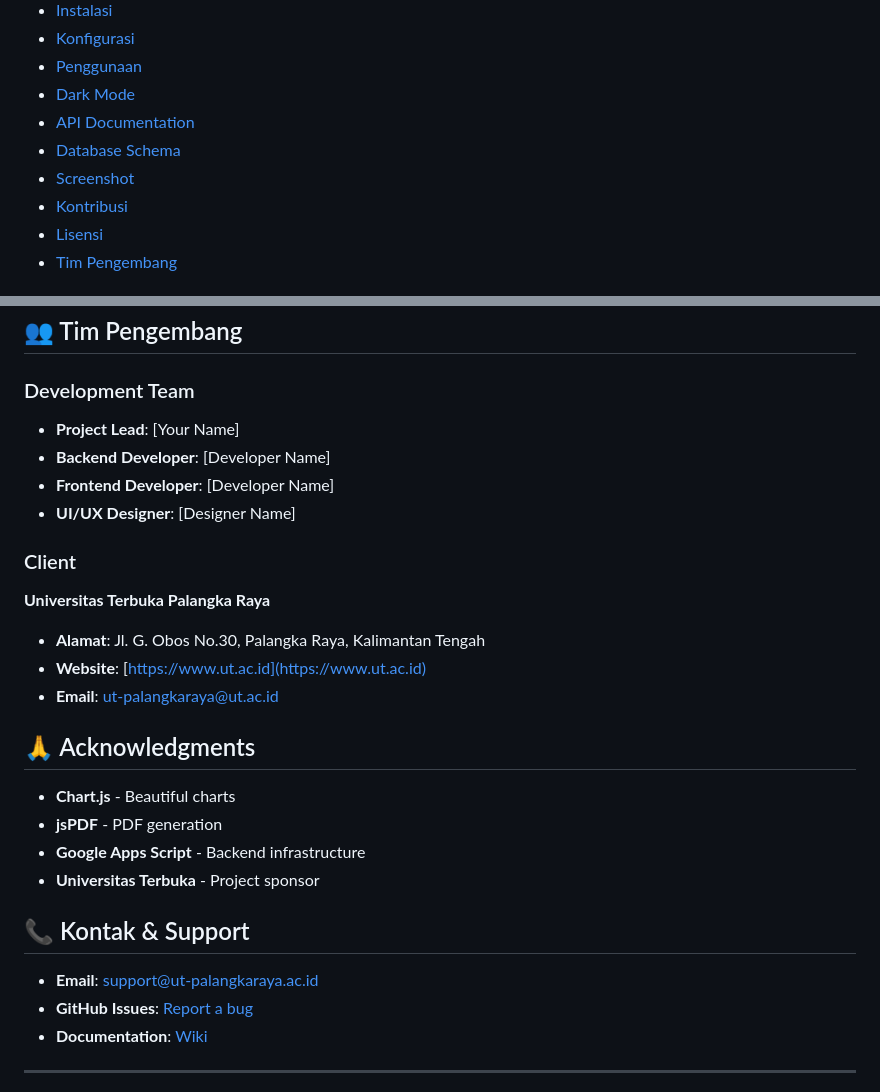
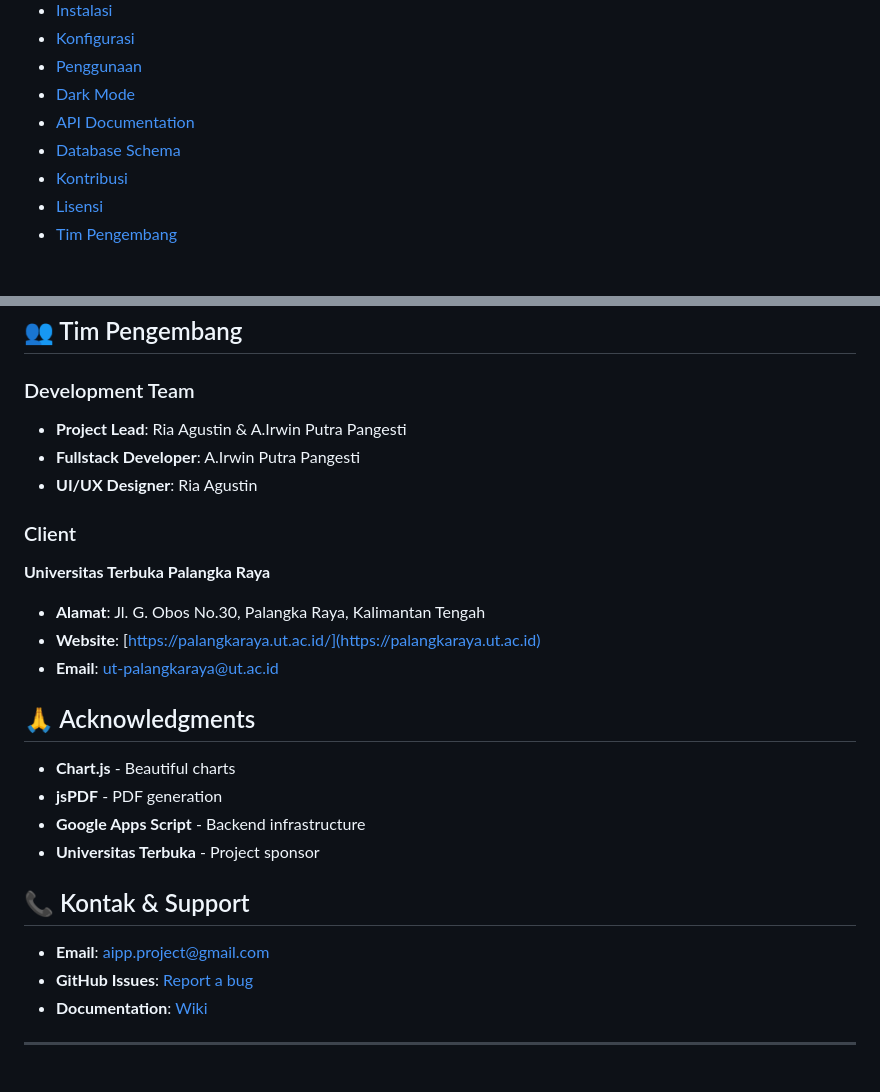
Before and after one commit to AIPPproject03/siwaras-ut-web, a Markdown page: README.MD, 2 parts joined by grey strips. Drawn GitHub-style.

Commit message:
add team

```diff
--- a/README.MD
+++ b/README.MD
@@ -17,7 +17,6 @@
 - [Dark Mode](#-dark-mode)
 - [API Documentation](#-api-documentation)
 - [Database Schema](#-database-schema)
-- [Screenshot](#-screenshot)
 - [Kontribusi](#-kontribusi)
 - [Lisensi](#-lisensi)
 - [Tim Pengembang](#-tim-pengembang)
@@ -644,17 +643,16 @@ SOFTWARE.
 
 ### Development Team
 
-- **Project Lead**: [Your Name]
-- **Backend Developer**: [Developer Name]
-- **Frontend Developer**: [Developer Name]
-- **UI/UX Designer**: [Designer Name]
+- **Project Lead**: Ria Agustin & A.Irwin Putra Pangesti
+- **Fullstack Developer**: A.Irwin Putra Pangesti
+- **UI/UX Designer**: Ria Agustin
 
 ### Client
 
 **Universitas Terbuka Palangka Raya**
 
 - **Alamat**: Jl. G. Obos No.30, Palangka Raya, Kalimantan Tengah
-- **Website**: [https://www.ut.ac.id](https://www.ut.ac.id)
+- **Website**: [https://palangkaraya.ut.ac.id/](https://palangkaraya.ut.ac.id)
 - **Email**: ut-palangkaraya@ut.ac.id
 
 ## 🙏 Acknowledgments
@@ -666,7 +664,7 @@ SOFTWARE.
 
 ## 📞 Kontak & Support
 
-- **Email**: support@ut-palangkaraya.ac.id
+- **Email**: aipp.project@gmail.com
 - **GitHub Issues**: [Report a bug](https://github.com/AIPPproject03/siwaras-ut-web/issues)
 - **Documentation**: [Wiki](https://github.com/AIPPproject03/siwaras-ut-web/wiki)
 
```
